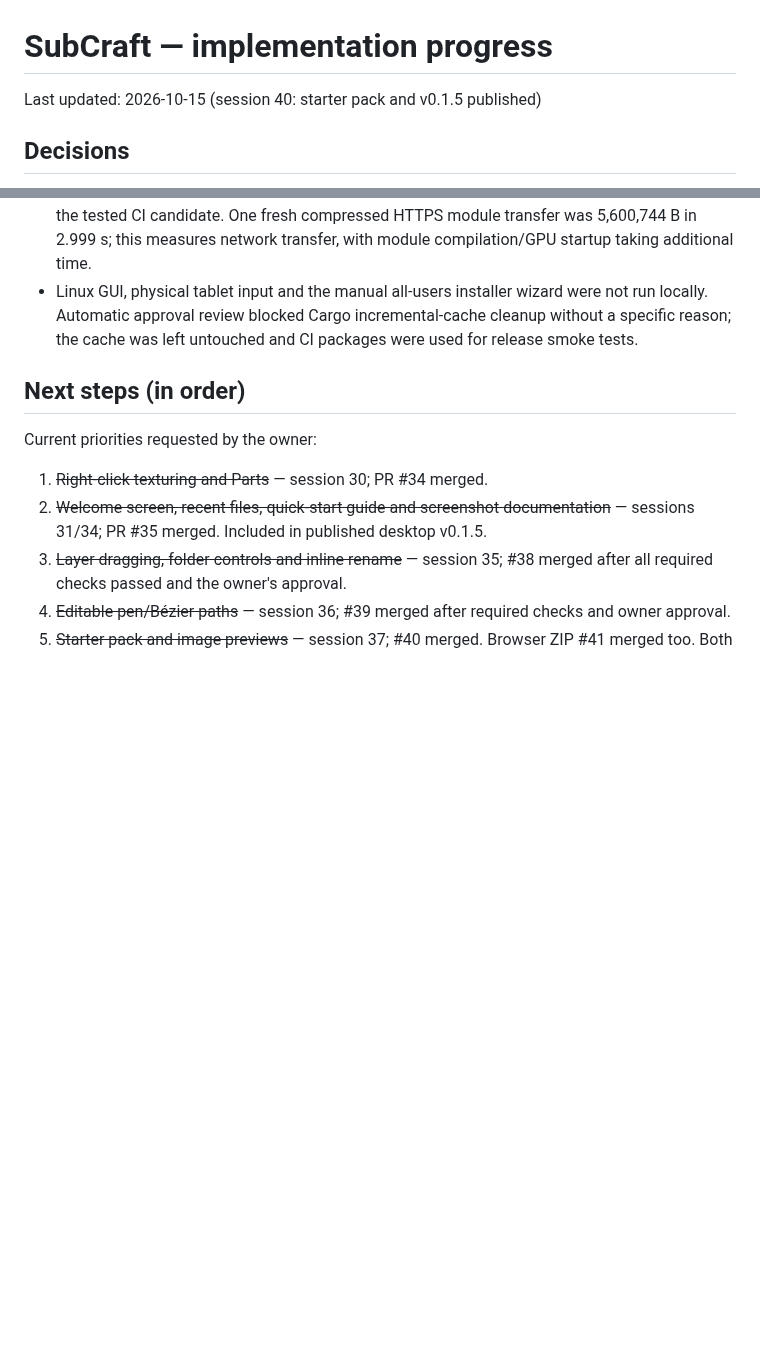
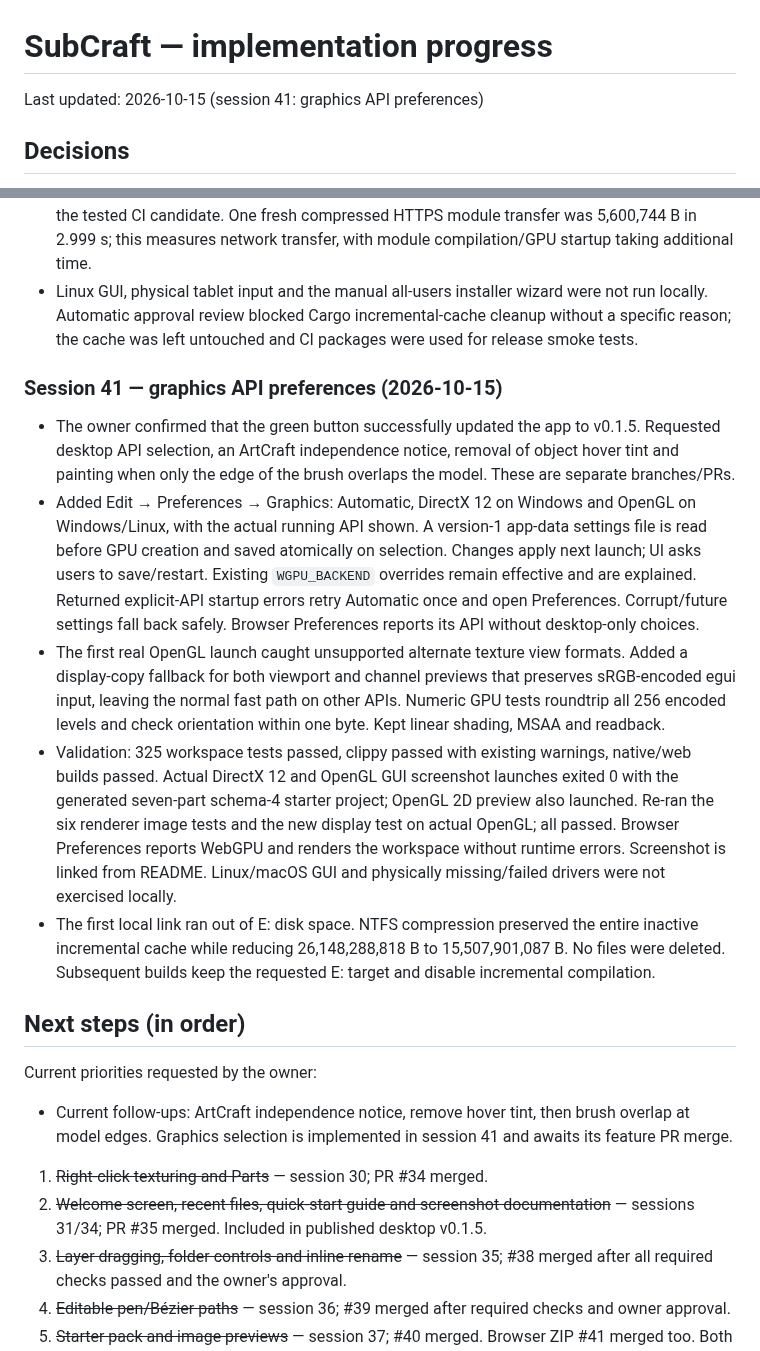
Before and after one commit to Aalzard/subcraft, a Markdown page: docs/progress.md, 2 parts joined by grey strips. Drawn GitHub-style; blank space fills up the shorter version.

```diff
--- a/docs/progress.md
+++ b/docs/progress.md
@@ -1,6 +1,6 @@
 # SubCraft — implementation progress
 
-Last updated: 2026-10-15 (session 40: starter pack and v0.1.5 published)
+Last updated: 2026-10-15 (session 41: graphics API preferences)
 
 ## Decisions
 
@@ -908,9 +908,36 @@ CPU engine tests only: `cargo test -p subcraft-core -p subcraft-image -p subcraf
   locally. Automatic approval review blocked Cargo incremental-cache cleanup without a specific
   reason; the cache was left untouched and CI packages were used for release smoke tests.
 
+### Session 41 — graphics API preferences (2026-10-15)
+
+* The owner confirmed that the green button successfully updated the app to v0.1.5. Requested
+  desktop API selection, an ArtCraft independence notice, removal of object hover tint and
+  painting when only the edge of the brush overlaps the model. These are separate branches/PRs.
+* Added Edit → Preferences → Graphics: Automatic, DirectX 12 on Windows and OpenGL on
+  Windows/Linux, with the actual running API shown. A version-1 app-data settings file is read
+  before GPU creation and saved atomically on selection. Changes apply next launch; UI asks
+  users to save/restart. Existing `WGPU_BACKEND` overrides remain effective and are explained.
+  Returned explicit-API startup errors retry Automatic once and open Preferences. Corrupt/future
+  settings fall back safely. Browser Preferences reports its API without desktop-only choices.
+* The first real OpenGL launch caught unsupported alternate texture view formats. Added a
+  display-copy fallback for both viewport and channel previews that preserves sRGB-encoded
+  egui input, leaving the normal fast path on other APIs. Numeric GPU tests roundtrip all 256
+  encoded levels and check orientation within one byte. Kept linear shading, MSAA and readback.
+* Validation: 325 workspace tests passed, clippy passed with existing warnings, native/web
+  builds passed. Actual DirectX 12 and OpenGL GUI screenshot launches exited 0 with the generated
+  seven-part schema-4 starter project; OpenGL 2D preview also launched. Re-ran the six renderer
+  image tests and the new display test on actual OpenGL; all passed. Browser Preferences reports
+  WebGPU and renders the workspace without runtime errors. Screenshot is linked from README.
+  Linux/macOS GUI and physically missing/failed drivers were not exercised locally.
+* The first local link ran out of E: disk space. NTFS compression preserved the entire inactive
+  incremental cache while reducing 26,148,288,818 B to 15,507,901,087 B. No files were deleted.
+  Subsequent builds keep the requested E: target and disable incremental compilation.
+
 ## Next steps (in order)
 
 Current priorities requested by the owner:
+* Current follow-ups: ArtCraft independence notice, remove hover tint, then brush overlap at
+  model edges. Graphics selection is implemented in session 41 and awaits its feature PR merge.
 1. ~~Right-click texturing and Parts~~ — session 30; PR #34 merged.
 2. ~~Welcome screen, recent files, quick-start guide and screenshot documentation~~ — sessions
    31/34; PR #35 merged. Included in published desktop v0.1.5.
```
Also changed, not shown: CHANGELOG.md (+7 -0 lines), README.md (+6 -0 lines), docs/adr/0010-graphics-api-selection.md (added, +23 -0 lines), docs/screenshots/graphics-api.png (added), 14 other files.
